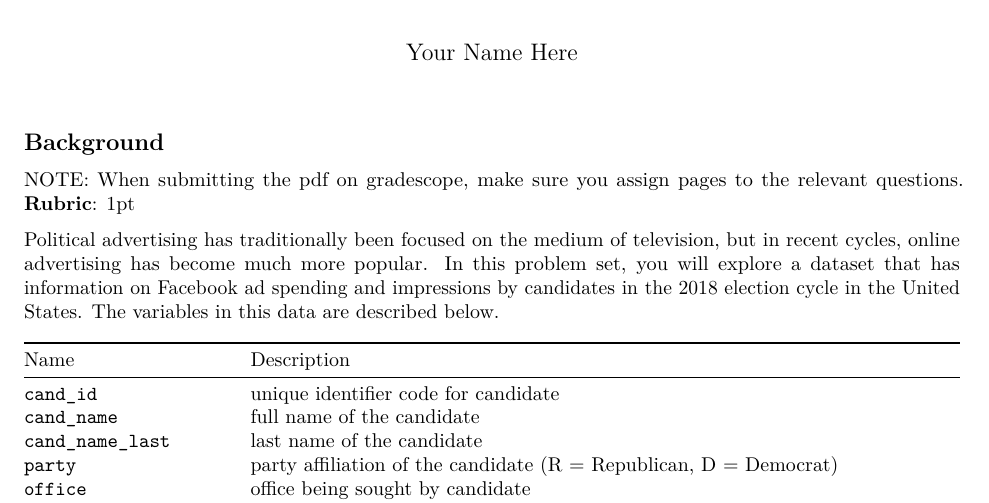
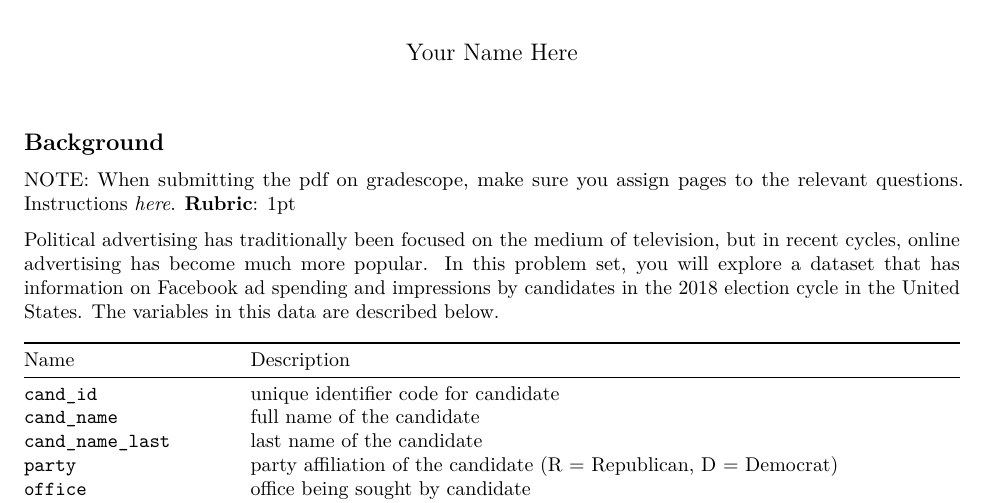
Before and after one commit to ps270classroom/ps270problem-set-2, an R Markdown document (02_hw_data_wrangling.Rmd): part of page 1 of 7, cut so that both start at the same text. Rendered offline with R 4.5, knitr and Pandoc, then LaTeX, with nearby package versions.

Commit message:
Update 02_hw_data_wrangling.Rmd
add gradescope instructions link

```diff
--- a/02_hw_data_wrangling.Rmd
+++ b/02_hw_data_wrangling.Rmd
@@ -11,7 +11,7 @@ options(width = 100)
 
 ## Background
 
-NOTE: When submitting the pdf on gradescope, make sure you assign pages to the relevant questions. **Rubric**: 1pt
+NOTE: When submitting the pdf on gradescope, make sure you assign pages to the relevant questions. [Instructions *here*.](https://guides.gradescope.com/hc/en-us/articles/21864315441677-Submitting-a-PDF-for-an-assignment) **Rubric**: 1pt
 
 Political advertising has traditionally been focused on the medium of television, but in recent cycles, online advertising has become much more popular. In this problem set, you will explore a dataset that has information on Facebook ad spending and impressions by candidates in the 2018 election cycle in the United States. The variables in this data are described below.
 
```
